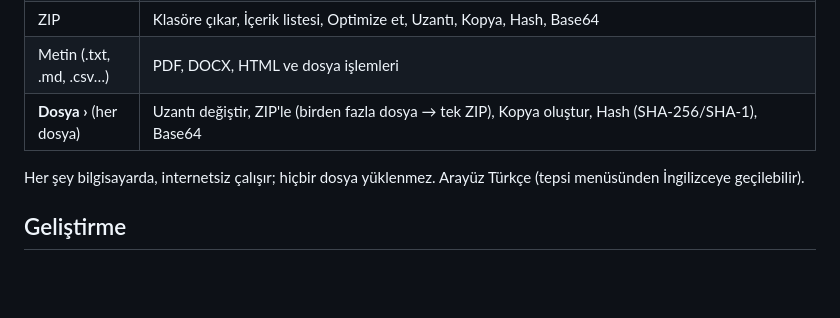
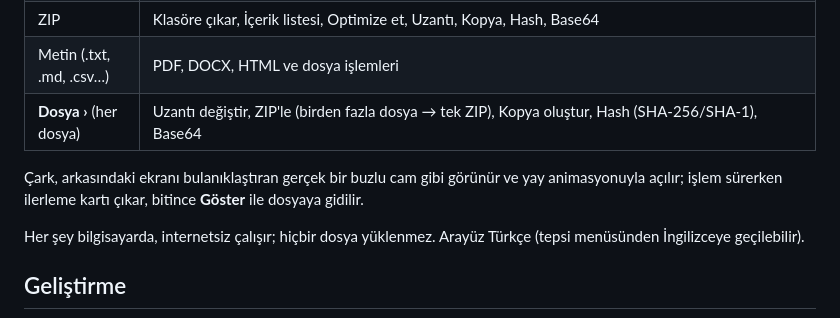
Before and after one commit to aytcode/Drag-Shift, a Markdown page: README.md, the part around the change. Rendered like a GitHub page; blank space fills up the shorter version.

Commit message:
README: describe the glass wheel and progress card

```diff
--- a/README.md
+++ b/README.md
@@ -21,6 +21,8 @@ Windows için arka planda çalışan küçük bir eklenti: bir dosyayı sürükl
 | ZIP | Klasöre çıkar, İçerik listesi, Optimize et, Uzantı, Kopya, Hash, Base64 |
 | Metin (.txt, .md, .csv…) | PDF, DOCX, HTML ve dosya işlemleri |
 | **Dosya ›** (her dosya) | Uzantı değiştir, ZIP'le (birden fazla dosya → tek ZIP), Kopya oluştur, Hash (SHA-256/SHA-1), Base64 |
+
+Çark, arkasındaki ekranı bulanıklaştıran gerçek bir buzlu cam gibi görünür ve yay animasyonuyla açılır; işlem sürerken ilerleme kartı çıkar, bitince **Göster** ile dosyaya gidilir.
 
 Her şey bilgisayarda, internetsiz çalışır; hiçbir dosya yüklenmez. Arayüz Türkçe (tepsi menüsünden İngilizceye geçilebilir).
 
```
